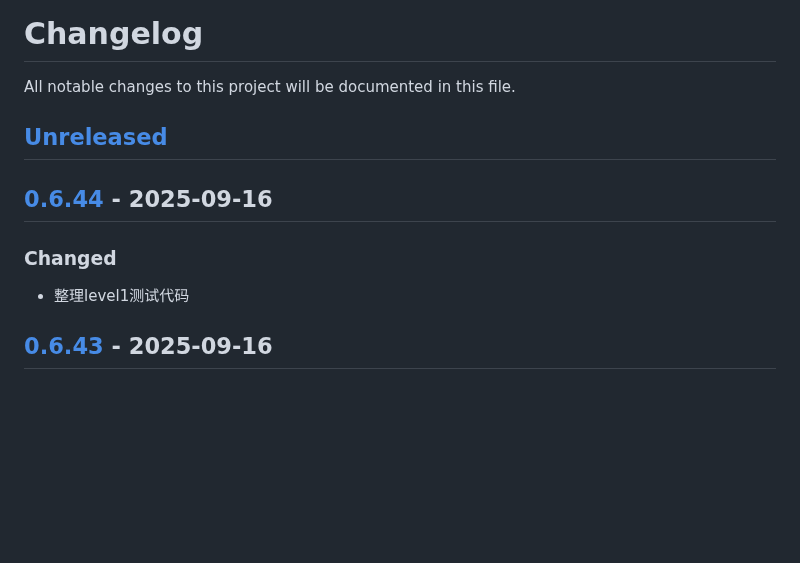
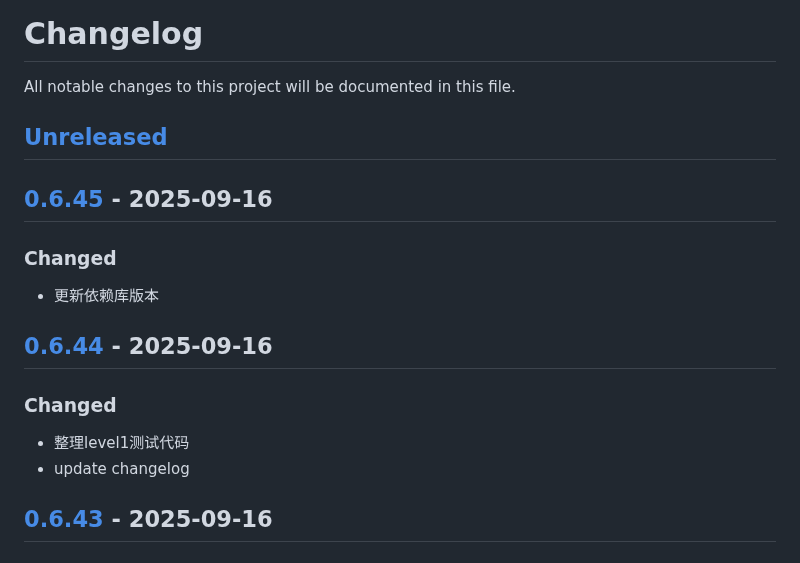
Before and after one commit to quant1x/quant1x, a Markdown page: CHANGELOG.md, the part around one of its changes. Drawn GitHub-style; blank space fills up the shorter version.

Commit message:
update changelog

```diff
--- a/CHANGELOG.md
+++ b/CHANGELOG.md
@@ -3,9 +3,14 @@ All notable changes to this project will be documented in this file.
 
 ## [Unreleased]
 
+## [0.6.45] - 2025-09-16
+### Changed
+- 更新依赖库版本
+
 ## [0.6.44] - 2025-09-16
 ### Changed
 - 整理level1测试代码
+- update changelog
 
 ## [0.6.43] - 2025-09-16
 ### Changed
```
Also changed, not shown: other parts of CHANGELOG.md (+2 -1 lines).
